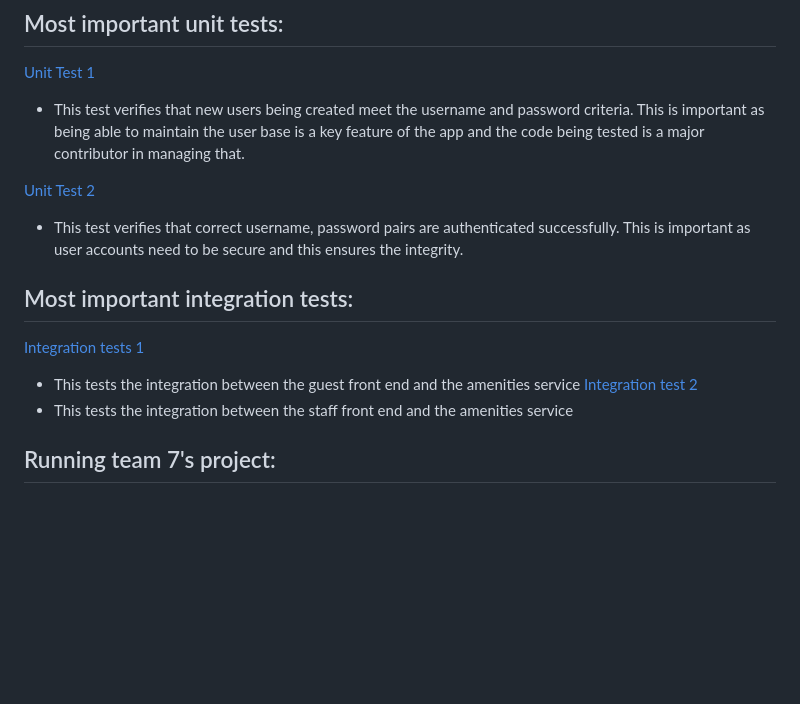
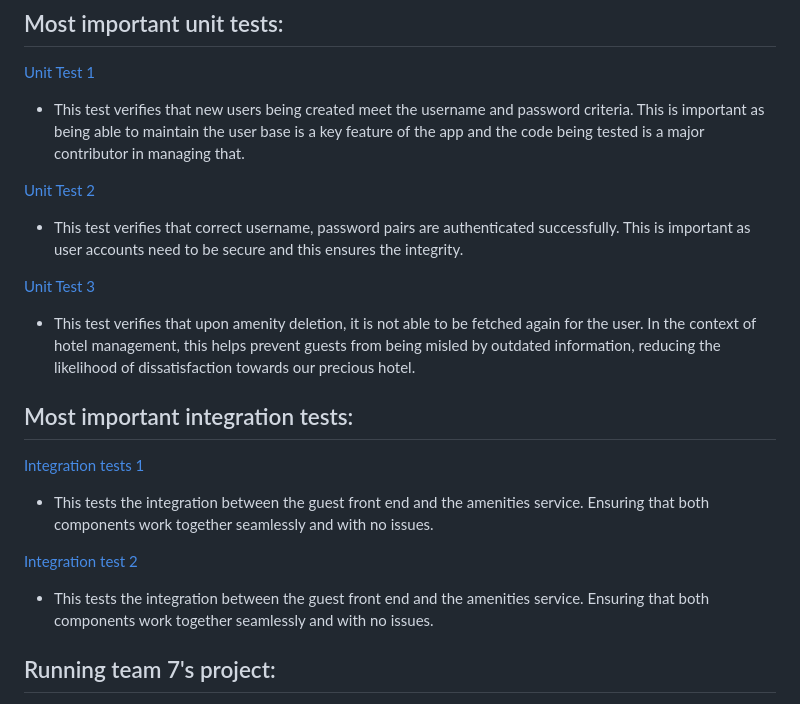
Before and after one commit to rainclouded/Concierge, a Markdown page: docs/sprint_1/sprint_1_worksheet.md, the part around the change printed below. GitHub-like rendering; blank space fills up the shorter version.

```diff
--- a/docs/sprint_1/sprint_1_worksheet.md
+++ b/docs/sprint_1/sprint_1_worksheet.md
@@ -23,12 +25,15 @@
 [Unit Test 2](https://github.com/rainclouded/Concierge/blob/658552c30cd19159889297f31fc4a4a50e678359/src/accounts/tests/AuthenticationManager_unit_test.py#L163)
  - This test verifies that correct username, password pairs are authenticated successfully. This is important as user accounts need to be secure and this ensures the integrity.
 
+[Unit Test 3](https://vscode.dev/github/rainclouded/Concierge/blob/documentation/sprint1worksheet/82950190/src/amenities/amenities_test/UnitTest1.cs#L158)
+ - This test verifies that upon amenity deletion, it is not able to be fetched again for the user. In the context of hotel management, this helps prevent guests from being misled by outdated information, reducing the likelihood of dissatisfaction towards our precious hotel.
+
 ## Most important integration tests:
 [Integration tests 1](https://github.com/rainclouded/Concierge/blob/main/src/guest_webapp/cypress/e2e/amenities_integration.cy.js)
-- This tests the integration between the guest front end and the amenities service
+- This tests the integration between the guest front end and the amenities service. Ensuring that both components work together seamlessly and with no issues.
+
 [Integration test 2](https://github.com/rainclouded/Concierge/blob/main/src/staff_webapp/cypress/e2e/amenities_integration.cy.ts)
-- This tests the integration between the staff front end and the amenities service
-
+- This tests the integration between the guest front end and the amenities service. Ensuring that both components work together seamlessly and with no issues.
 
 ## Running team 7's project:
 
```
Also changed, not shown: other parts of docs/sprint_1/sprint_1_worksheet.md (+2 -0 lines), docs/sprint_1/images/amenities_test_coverage.png (added), docs/sprint_1/images/incident_reports_coverage.png (added).
